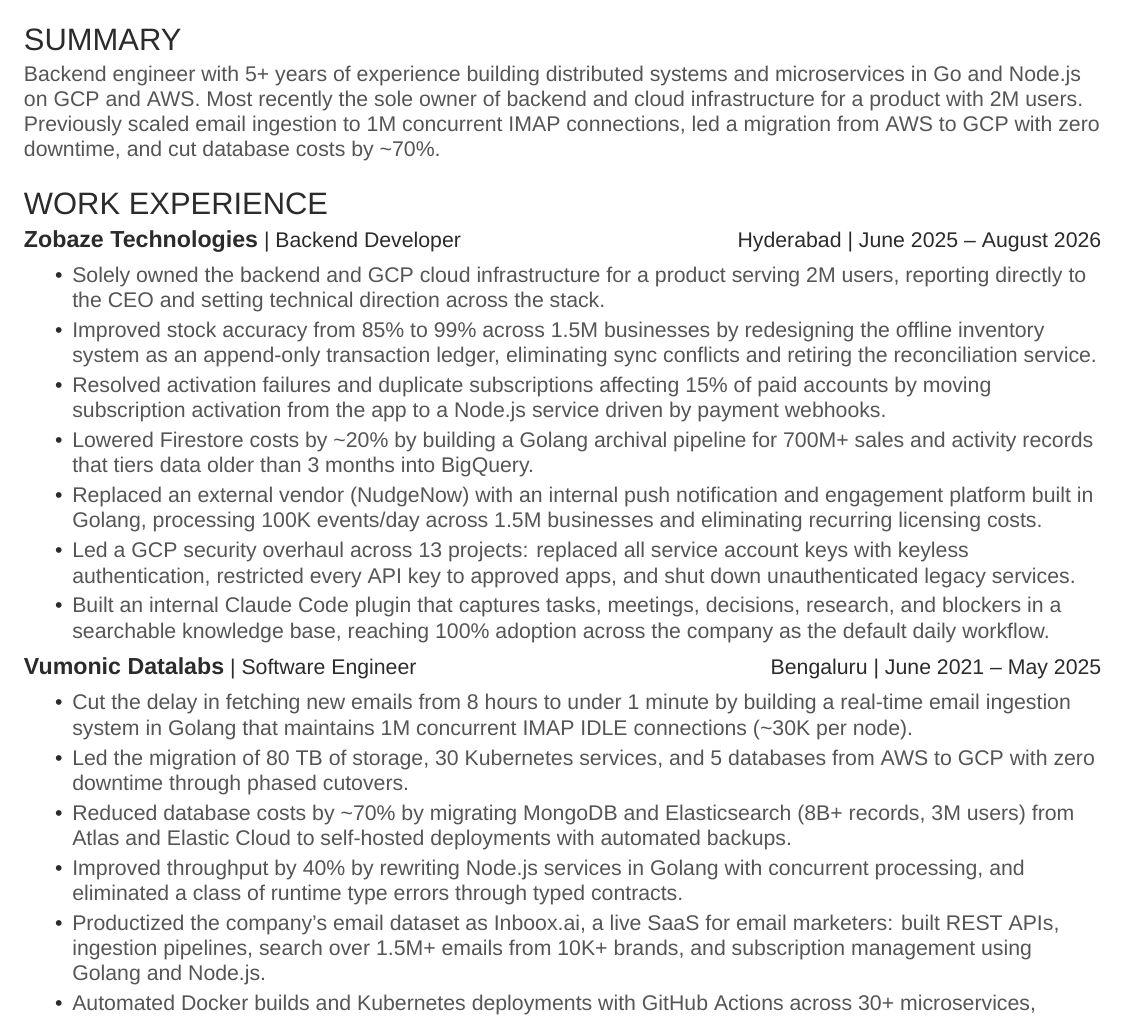
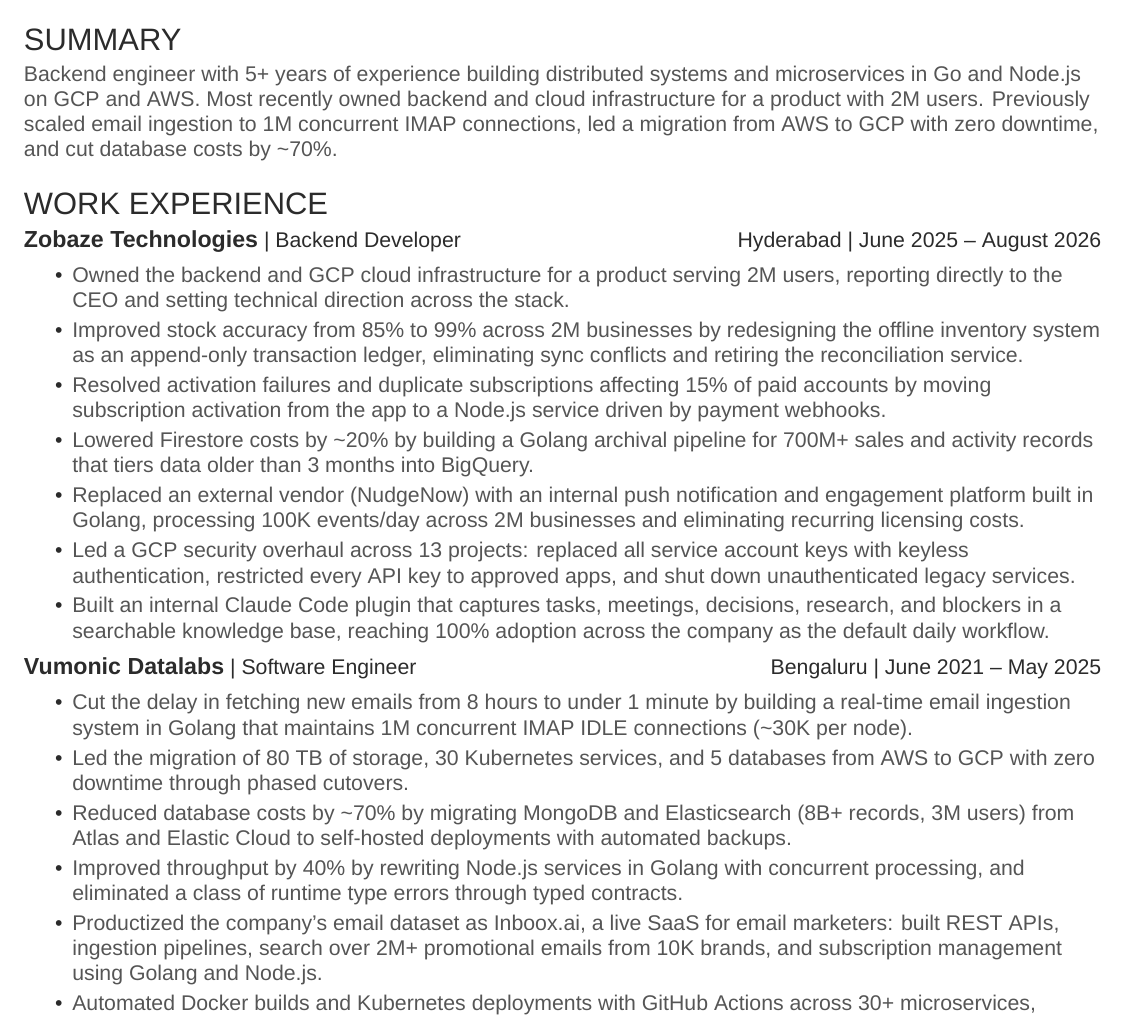
Before and after one commit to pravinkanna/resume, a LaTeX CV (resume.tex): part of the page, cut so that both start at the same text. Compiled offline with XeLaTeX; a missing font is replaced by an installed copy or a similar font.

Commit message:
Drop solo-ownership wording and align Zobaze and Inboox figures
- Replace "sole owner"/"Solely owned" with "owned" so the resume reads as ownership, not working alone
- Use 2M consistently for Zobaze businesses (was 1.5M)
- Describe Inboox search as 2M+ promotional emails

Co-Authored-By: Claude Opus 5.5 <noreply@anthropic.com>

```diff
--- a/resume.tex
+++ b/resume.tex
@@ -34,7 +34,7 @@
 %     Summary
 %--------------------------------------------------------------
 \section{Summary}
-{\bodyfont Backend engineer with 5+ years of experience building distributed systems and microservices in Go and Node.js on GCP and AWS. Most recently the sole owner of backend and cloud infrastructure for a product with 2M users. Previously scaled email ingestion to 1M concurrent IMAP connections, led a migration from AWS to GCP with zero downtime, and cut database costs by~\textasciitilde 70\%.\par}
+{\bodyfont Backend engineer with 5+ years of experience building distributed systems and microservices in Go and Node.js on GCP and AWS. Most recently owned backend and cloud infrastructure for a product with 2M users. Previously scaled email ingestion to 1M concurrent IMAP connections, led a migration from AWS to GCP with zero downtime, and cut database costs by~\textasciitilde 70\%.\par}
 \sectionsep
 
 %--------------------------------------------------------------
@@ -43,11 +43,11 @@
 \section{Work Experience}
 \resumeHeading{Zobaze Technologies}{Backend Developer}{Hyderabad}{June 2025 -- August 2026}
 \begin{bullets}
-    \item Solely owned the backend and GCP cloud infrastructure for a product serving 2M users, reporting directly to the CEO and setting technical direction across the stack.
-    \item Improved stock accuracy from 85\% to 99\% across 1.5M businesses by redesigning the offline inventory system as an append-only transaction ledger, eliminating sync conflicts and retiring the reconciliation service.
+    \item Owned the backend and GCP cloud infrastructure for a product serving 2M users, reporting directly to the CEO and setting technical direction across the stack.
+    \item Improved stock accuracy from 85\% to 99\% across 2M businesses by redesigning the offline inventory system as an append-only transaction ledger, eliminating sync conflicts and retiring the reconciliation service.
     \item Resolved activation failures and duplicate subscriptions affecting 15\% of paid accounts by moving subscription activation from the app to a Node.js service driven by payment webhooks.
     \item Lowered Firestore costs by \textasciitilde 20\% by building a Golang archival pipeline for 700M+ sales and activity records that tiers data older than 3 months into BigQuery.
-    \item Replaced an external vendor (NudgeNow) with an internal push notification and engagement platform built in Golang, processing 100K events/day across 1.5M businesses and eliminating recurring licensing costs.
+    \item Replaced an external vendor (NudgeNow) with an internal push notification and engagement platform built in Golang, processing 100K events/day across 2M businesses and eliminating recurring licensing costs.
     \item Led a GCP security overhaul across 13 projects: replaced all service account keys with keyless authentication, restricted every API key to approved apps, and shut down unauthenticated legacy services.
     \item Built an internal Claude Code plugin that captures tasks, meetings, decisions, research, and blockers in a searchable knowledge base, reaching 100\% adoption across the company as the default daily workflow.
 \end{bullets}
@@ -59,7 +59,7 @@
     \item Led the migration of 80 TB of storage, 30 Kubernetes services, and 5 databases from AWS to GCP with zero downtime through phased cutovers.
     \item Reduced database costs by \textasciitilde 70\% by migrating MongoDB and Elasticsearch (8B+ records, 3M users) from Atlas and Elastic Cloud to self-hosted deployments with automated backups.
     \item Improved throughput by 40\% by rewriting Node.js services in Golang with concurrent processing, and eliminated a class of runtime type errors through typed contracts.
-    \item Productized the company's email dataset as Inboox.ai, a live SaaS for email marketers: built REST APIs, ingestion pipelines, search over 1.5M+ emails from 10K+ brands, and subscription management using Golang and Node.js.
+    \item Productized the company's email dataset as Inboox.ai, a live SaaS for email marketers: built REST APIs, ingestion pipelines, search over 2M+ promotional emails from 10K brands, and subscription management using Golang and Node.js.
     \item Automated Docker builds and Kubernetes deployments with GitHub Actions across 30+ microservices, replacing fully manual releases with pipelines that deploy on every push.
 \end{bullets}
 \sectionsep
```
Also changed, not shown: resume.pdf.
